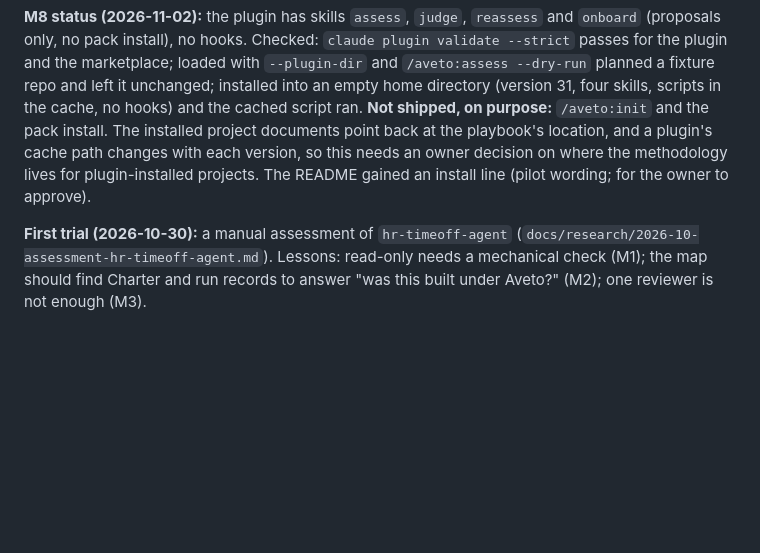
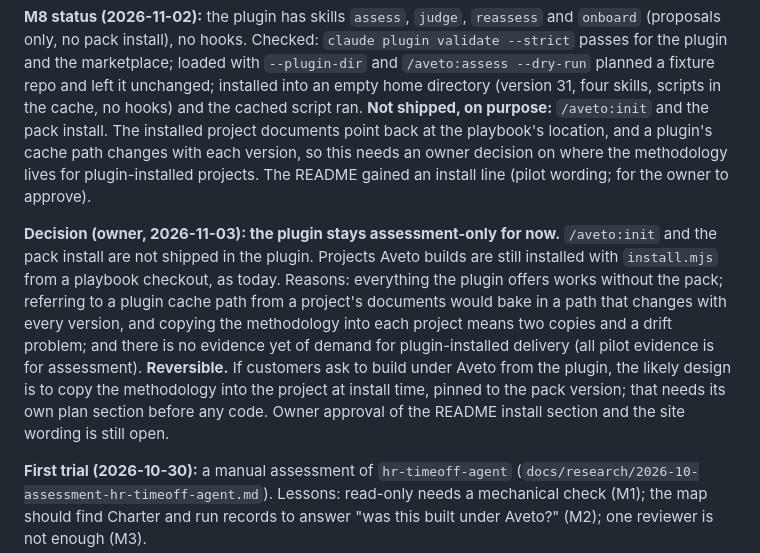
Before and after one commit to gpatwa/agentic-sdlc-playbook, a Markdown page: docs/REVIEW_MODE_PLAN.md, the part around the change. GitHub-like rendering; blank space fills up the shorter version.

Commit message:
Plan: decision to keep the plugin assessment-only (no init, no pack install) and why
Co-Authored-By: Claude Sonnet 5.5 <noreply@anthropic.com>

```diff
--- a/docs/REVIEW_MODE_PLAN.md
+++ b/docs/REVIEW_MODE_PLAN.md
@@ -224,6 +224,8 @@ plugin's version equals `PACK_VERSION`. *Estimate:* not set.
 
 **M8 status (2026-11-02):** the plugin has skills `assess`, `judge`, `reassess` and `onboard` (proposals only, no pack install), no hooks. Checked: `claude plugin validate --strict` passes for the plugin and the marketplace; loaded with `--plugin-dir` and `/aveto:assess --dry-run` planned a fixture repo and left it unchanged; installed into an empty home directory (version 31, four skills, scripts in the cache, no hooks) and the cached script ran. **Not shipped, on purpose:** `/aveto:init` and the pack install. The installed project documents point back at the playbook's location, and a plugin's cache path changes with each version, so this needs an owner decision on where the methodology lives for plugin-installed projects. The README gained an install line (pilot wording; for the owner to approve).
 
+**Decision (owner, 2026-11-03): the plugin stays assessment-only for now.** `/aveto:init` and the pack install are not shipped in the plugin. Projects Aveto builds are still installed with `install.mjs` from a playbook checkout, as today. Reasons: everything the plugin offers works without the pack; referring to a plugin cache path from a project's documents would bake in a path that changes with every version, and copying the methodology into each project means two copies and a drift problem; and there is no evidence yet of demand for plugin-installed delivery (all pilot evidence is for assessment). **Reversible.** If customers ask to build under Aveto from the plugin, the likely design is to copy the methodology into the project at install time, pinned to the pack version; that needs its own plan section before any code. Owner approval of the README install section and the site wording is still open.
+
 **First trial (2026-10-30):** a manual assessment of `hr-timeoff-agent`
 (`docs/research/2026-10-assessment-hr-timeoff-agent.md`). Lessons: read-only needs a mechanical check (M1); the map
 should find Charter and run records to answer "was this built under Aveto?" (M2); one reviewer is not enough (M3).
```
